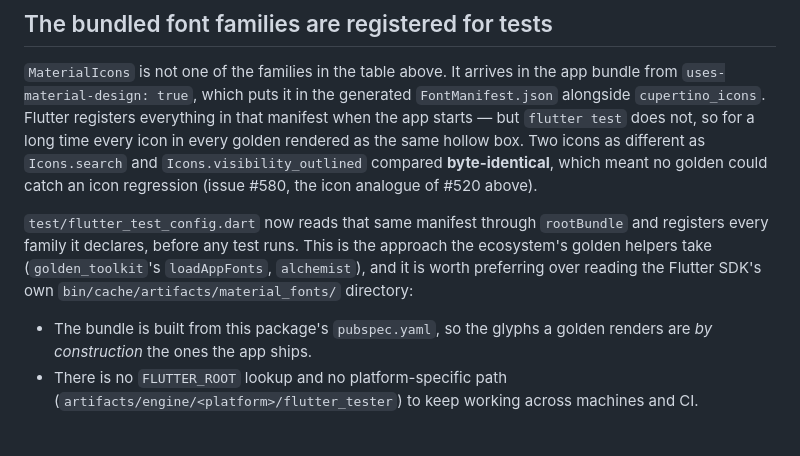
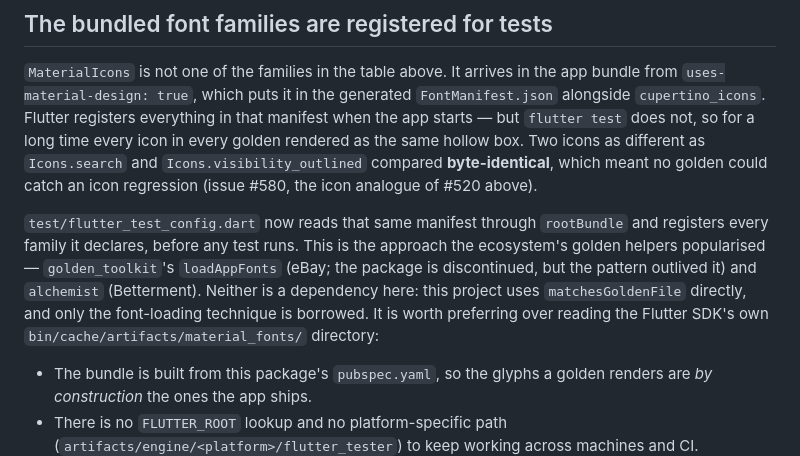
Before and after one commit to richardthe3rd/cambridge-beer-festival-app, a Markdown page: docs/code/fonts.md, the part around the change. GitHub-like rendering; blank space fills up the shorter version.

Commit message:
docs(fonts): note golden_toolkit is discontinued and neither helper is a dep
Citing golden_toolkit as precedent without saying it is discontinued
would send the next reader to an archived package and leave them
wondering whether the advice is stale. The loadAppFonts pattern is still
the conventional one; the package that popularised it is not maintained.

Also states plainly that neither helper is a dependency of this project —
only the font-loading technique is borrowed.

```diff
--- a/docs/code/fonts.md
+++ b/docs/code/fonts.md
@@ -102,9 +102,12 @@ different as `Icons.search` and `Icons.visibility_outlined` compared
 
 `test/flutter_test_config.dart` now reads that same manifest through
 `rootBundle` and registers every family it declares, before any test runs. This
-is the approach the ecosystem's golden helpers take (`golden_toolkit`'s
-`loadAppFonts`, `alchemist`), and it is worth preferring over reading the
-Flutter SDK's own `bin/cache/artifacts/material_fonts/` directory:
+is the approach the ecosystem's golden helpers popularised — `golden_toolkit`'s
+`loadAppFonts` (eBay; the package is discontinued, but the pattern outlived it)
+and `alchemist` (Betterment). Neither is a dependency here: this project uses
+`matchesGoldenFile` directly, and only the font-loading technique is borrowed.
+It is worth preferring over reading the Flutter SDK's own
+`bin/cache/artifacts/material_fonts/` directory:
 
 - The bundle is built from this package's `pubspec.yaml`, so the glyphs a golden
   renders are *by construction* the ones the app ships.
```
